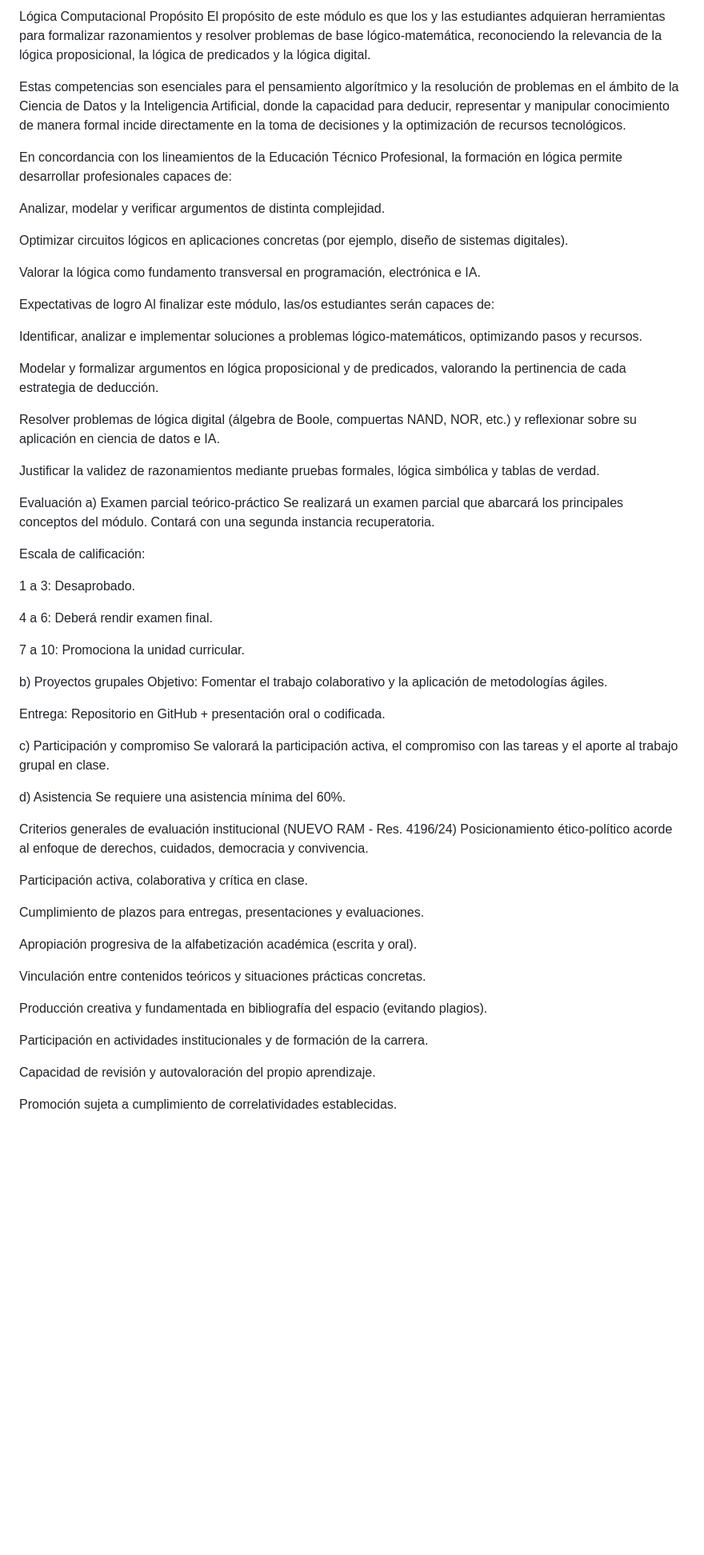
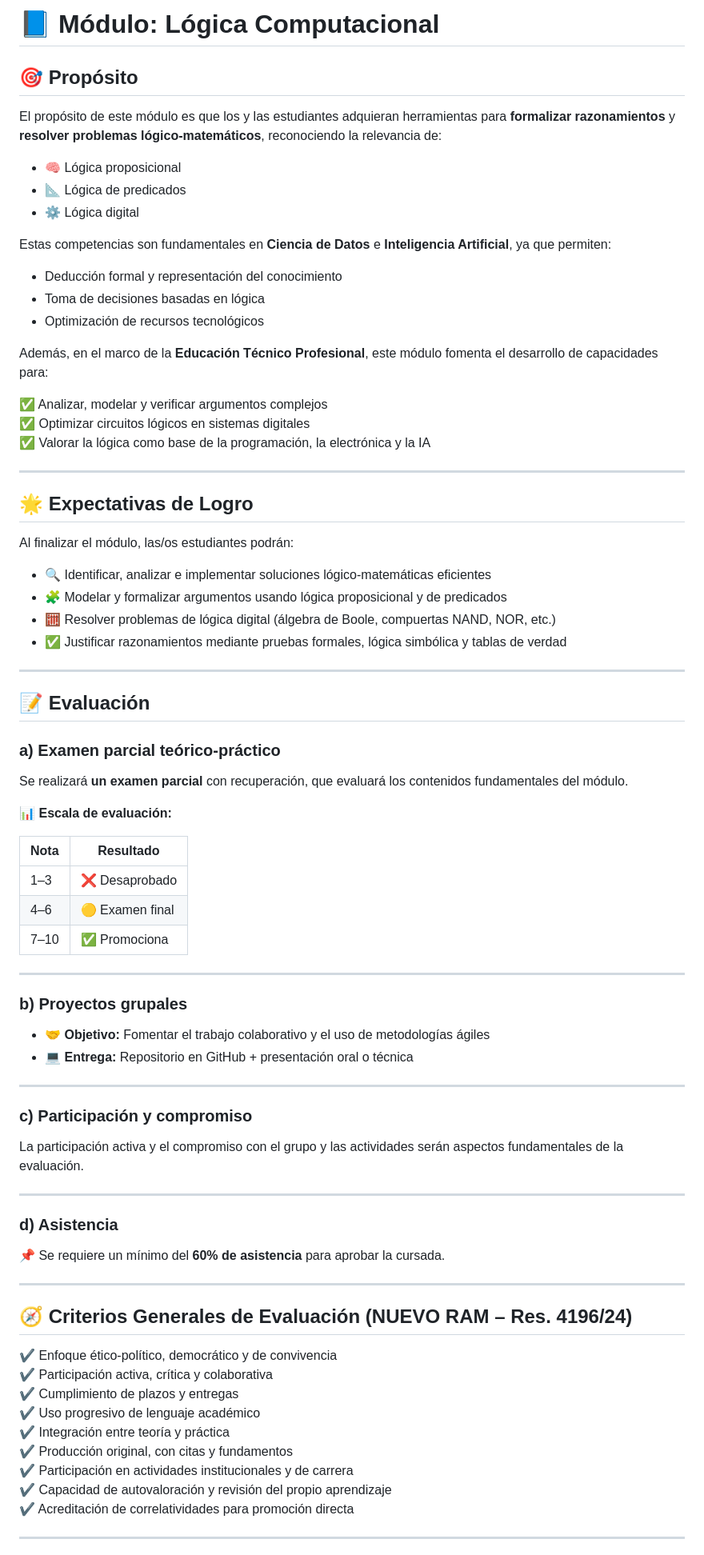
Before and after one commit to schiale/logica-computacional, a Markdown page: README.md, the part around the change printed below. Shown: that part at 80% size. Drawn GitHub-style; blank space fills up the shorter version.

```diff
--- a/README.md
+++ b/README.md
@@ -1,68 +1,84 @@
-Lógica Computacional
-Propósito
-El propósito de este módulo es que los y las estudiantes adquieran herramientas para formalizar razonamientos y resolver problemas de base lógico-matemática, reconociendo la relevancia de la lógica proposicional,
-la lógica de predicados y la lógica digital.
+# 📘 Módulo: Lógica Computacional
 
-Estas competencias son esenciales para el pensamiento algorítmico y la resolución de problemas en el ámbito de la Ciencia de Datos y la Inteligencia Artificial, donde la capacidad para deducir,
-representar y manipular conocimiento de manera formal incide directamente en la toma de decisiones y la optimización de recursos tecnológicos.
+## 🎯 Propósito
 
-En concordancia con los lineamientos de la Educación Técnico Profesional, la formación en lógica permite desarrollar profesionales capaces de:
+El propósito de este módulo es que los y las estudiantes adquieran herramientas para **formalizar razonamientos** y **resolver problemas lógico-matemáticos**, reconociendo la relevancia de:
 
-Analizar, modelar y verificar argumentos de distinta complejidad.
+- 🧠 Lógica proposicional
+- 📐 Lógica de predicados
+- ⚙️ Lógica digital
 
-Optimizar circuitos lógicos en aplicaciones concretas (por ejemplo, diseño de sistemas digitales).
+Estas competencias son fundamentales en **Ciencia de Datos** e **Inteligencia Artificial**, ya que permiten:
 
-Valorar la lógica como fundamento transversal en programación, electrónica e IA.
+- Deducción formal y representación del conocimiento
+- Toma de decisiones basadas en lógica
+- Optimización de recursos tecnológicos
 
-Expectativas de logro
-Al finalizar este módulo, las/os estudiantes serán capaces de:
+Además, en el marco de la **Educación Técnico Profesional**, este módulo fomenta el desarrollo de capacidades para:
 
-Identificar, analizar e implementar soluciones a problemas lógico-matemáticos, optimizando pasos y recursos.
+✅ Analizar, modelar y verificar argumentos complejos
+✅ Optimizar circuitos lógicos en sistemas digitales
+✅ Valorar la lógica como base de la programación, la electrónica y la IA
 
-Modelar y formalizar argumentos en lógica proposicional y de predicados, valorando la pertinencia de cada estrategia de deducción.
+---
 
-Resolver problemas de lógica digital (álgebra de Boole, compuertas NAND, NOR, etc.) y reflexionar sobre su aplicación en ciencia de datos e IA.
+## 🌟 Expectativas de Logro
 
-Justificar la validez de razonamientos mediante pruebas formales, lógica simbólica y tablas de verdad.
+Al finalizar el módulo, las/os estudiantes podrán:
 
-Evaluación
-a) Examen parcial teórico-práctico
-Se realizará un examen parcial que abarcará los principales conceptos del módulo. Contará con una segunda instancia recuperatoria.
+- 🔍 Identificar, analizar e implementar soluciones lógico-matemáticas eficientes
+- 🧩 Modelar y formalizar argumentos usando lógica proposicional y de predicados
+- 🧮 Resolver problemas de lógica digital (álgebra de Boole, compuertas NAND, NOR, etc.)
+- ✅ Justificar razonamientos mediante pruebas formales, lógica simbólica y tablas de verdad
 
-Escala de calificación:
+---
 
-1 a 3: Desaprobado.
+## 📝 Evaluación
 
-4 a 6: Deberá rendir examen final.
+### a) Examen parcial teórico-práctico
 
-7 a 10: Promociona la unidad curricular.
+Se realizará **un examen parcial** con recuperación, que evaluará los contenidos fundamentales del módulo.
 
-b) Proyectos grupales
-Objetivo: Fomentar el trabajo colaborativo y la aplicación de metodologías ágiles.
+📊 **Escala de evaluación:**
 
-Entrega: Repositorio en GitHub + presentación oral o codificada.
+| Nota | Resultado            |
+|------|----------------------|
+| 1–3  | ❌ Desaprobado       |
+| 4–6  | 🟡 Examen final      |
+| 7–10 | ✅ Promociona        |
 
-c) Participación y compromiso
-Se valorará la participación activa, el compromiso con las tareas y el aporte al trabajo grupal en clase.
+---
 
-d) Asistencia
-Se requiere una asistencia mínima del 60%.
+### b) Proyectos grupales
 
-Criterios generales de evaluación institucional (NUEVO RAM - Res. 4196/24)
-Posicionamiento ético-político acorde al enfoque de derechos, cuidados, democracia y convivencia.
+- 🤝 **Objetivo:** Fomentar el trabajo colaborativo y el uso de metodologías ágiles
+- 💻 **Entrega:** Repositorio en GitHub + presentación oral o técnica
 
-Participación activa, colaborativa y crítica en clase.
+---
 
-Cumplimiento de plazos para entregas, presentaciones y evaluaciones.
+### c) Participación y compromiso
 
-Apropiación progresiva de la alfabetización académica (escrita y oral).
+La participación activa y el compromiso con el grupo y las actividades serán aspectos fundamentales de la evaluación.
 
-Vinculación entre contenidos teóricos y situaciones prácticas concretas.
+---
 
-Producción creativa y fundamentada en bibliografía del espacio (evitando plagios).
+### d) Asistencia
 
-Participación en actividades institucionales y de formación de la carrera.
+📌 Se requiere un mínimo del **60% de asistencia** para aprobar la cursada.
 
-Capacidad de revisión y autovaloración del propio aprendizaje.
+---
 
-Promoción sujeta a cumplimiento de correlatividades establecidas.
+## 🧭 Criterios Generales de Evaluación (NUEVO RAM – Res. 4196/24)
+
+✔️ Enfoque ético-político, democrático y de convivencia
+✔️ Participación activa, crítica y colaborativa
+✔️ Cumplimiento de plazos y entregas
+✔️ Uso progresivo de lenguaje académico
+✔️ Integración entre teoría y práctica
+✔️ Producción original, con citas y fundamentos
+✔️ Participación en actividades institucionales y de carrera
+✔️ Capacidad de autovaloración y revisión del propio aprendizaje
+✔️ Acreditación de correlatividades para promoción directa
+
+---
+
```
Also changed, not shown: other parts of README.md (+14 -0 lines).
